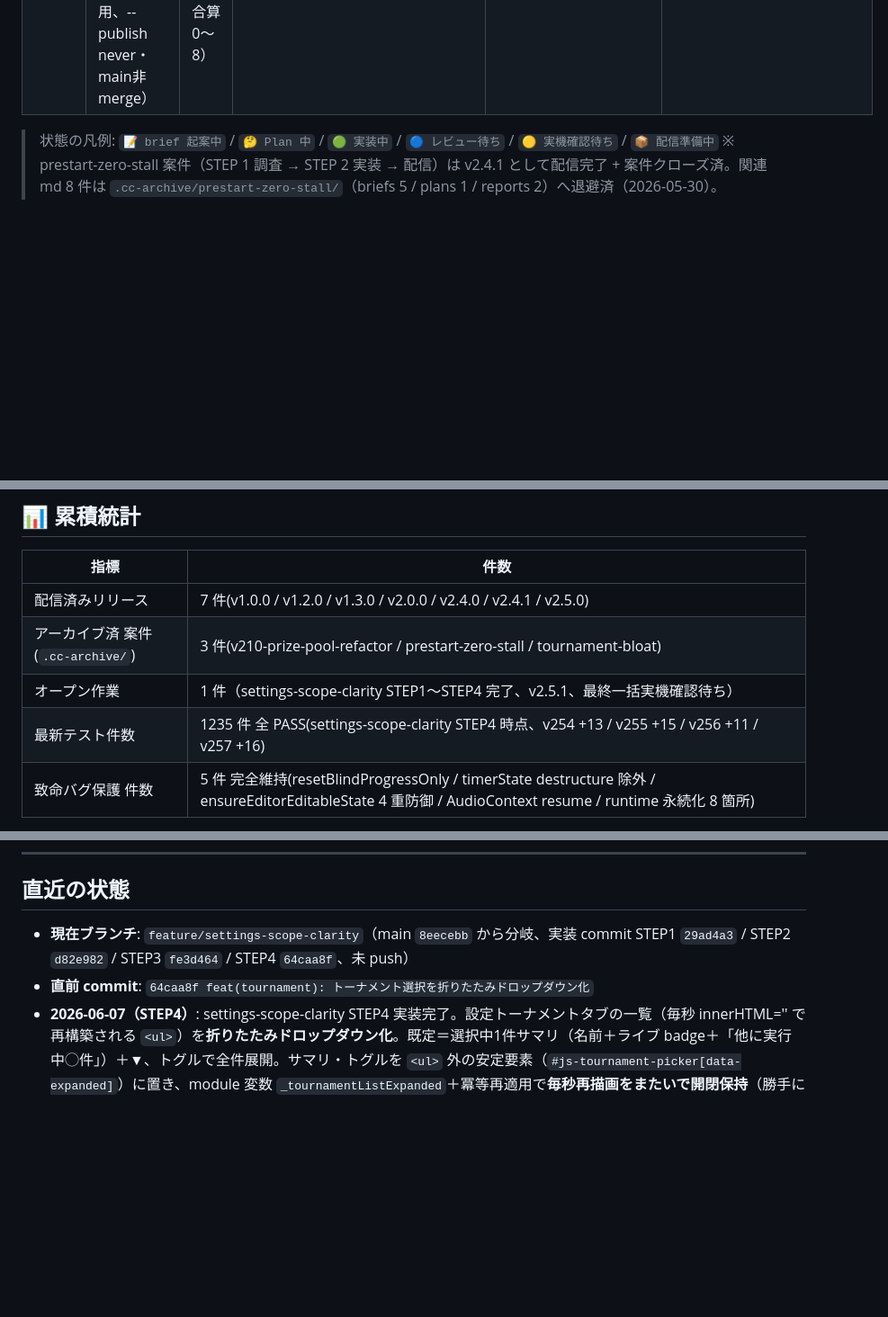
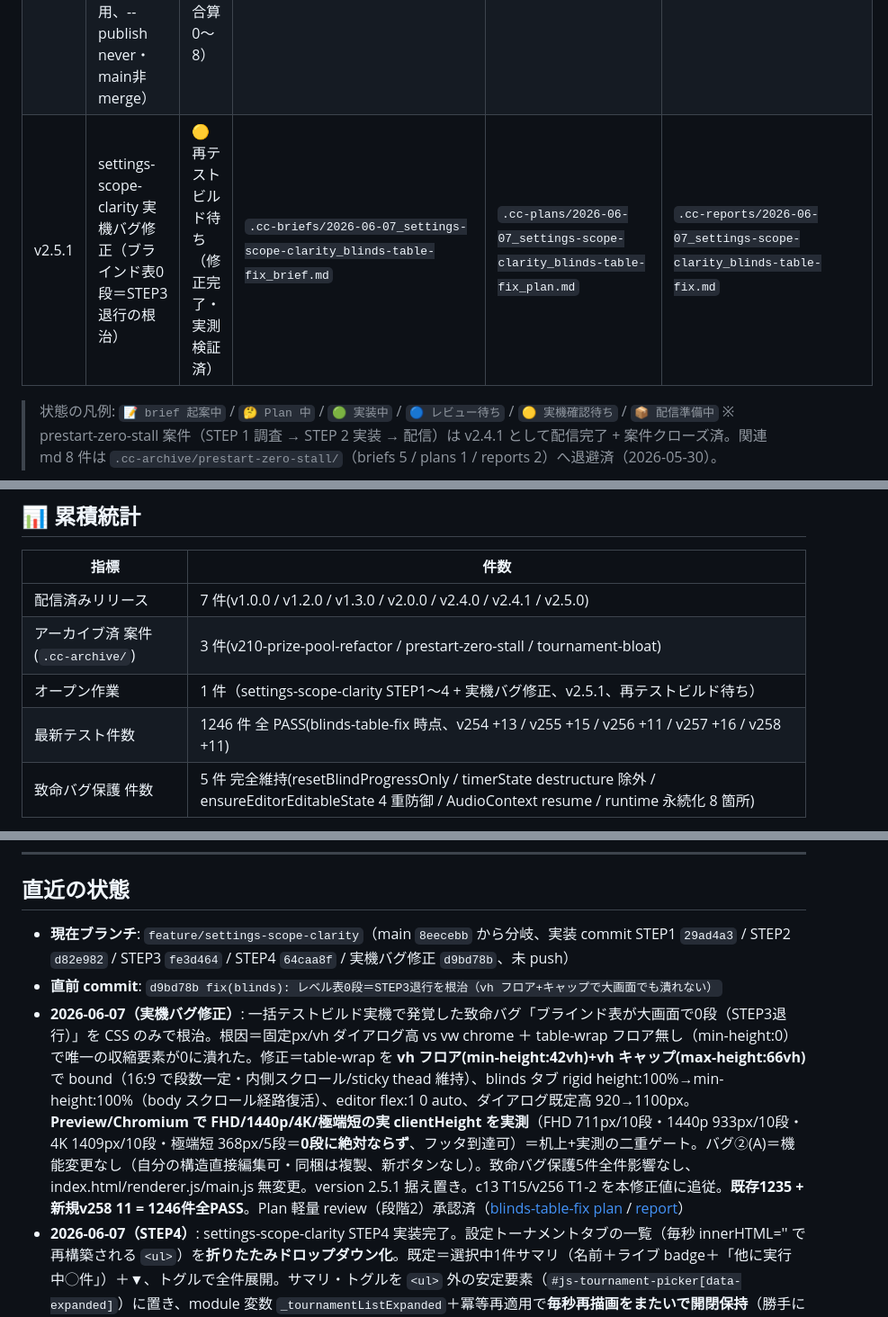
Before and after one commit to maetomo08020802-eng/PokerTimerPLUS, a Markdown page: PROGRESS.md, 3 parts joined by grey strips. Shown at 90% size. Drawn GitHub-style; blank space fills up the shorter version.

Commit message:
docs(PROGRESS): ブラインド表0段の実機バグ修正完了を反映（vh フロア+実測検証、v2.5.1 据え置き）
Co-Authored-By: Claude Opus 4.8 (1M context) <noreply@anthropic.com>

```diff
--- a/PROGRESS.md
+++ b/PROGRESS.md
@@ -20,6 +20,7 @@
 | v2.5.1 | settings-scope-clarity STEP3（ブラインドのレベル表を縦に広げる：6段→10〜12段、フッタ常時可視） | 🟡 実機確認待ち（前原 6-B ①〜⑥・最終一括） | `.cc-briefs/2026-06-07_settings-scope-clarity_step3_brief.md` | `.cc-plans/2026-06-07_settings-scope-clarity_step3_plan.md` | `.cc-reports/2026-06-07_settings-scope-clarity_step3.md` |
 | v2.5.1 | settings-scope-clarity STEP4（トーナメント選択を折りたたみドロップダウン化） | 🟡 実機確認待ち（前原 6-B ①〜⑦・最終一括） | `.cc-briefs/2026-06-07_settings-scope-clarity_step4_brief.md` | `.cc-plans/2026-06-07_settings-scope-clarity_step4_plan.md` | `.cc-reports/2026-06-07_settings-scope-clarity_step4.md` |
 | v2.5.1 | settings-scope-clarity 一括テストビルド（STEP1〜4 合算 .exe、前原実機6-B用、--publish never・main非merge） | 🟡 実機確認待ち（前原 6-B 合算 0〜8） | `.cc-briefs/2026-06-07_settings-scope-clarity_testbuild_brief.md` | （ビルドのみ・plan省略） | `.cc-reports/2026-06-07_settings-scope-clarity_testbuild.md` |
+| v2.5.1 | settings-scope-clarity 実機バグ修正（ブラインド表0段＝STEP3退行の根治） | 🟡 再テストビルド待ち（修正完了・実測検証済） | `.cc-briefs/2026-06-07_settings-scope-clarity_blinds-table-fix_brief.md` | `.cc-plans/2026-06-07_settings-scope-clarity_blinds-table-fix_plan.md` | `.cc-reports/2026-06-07_settings-scope-clarity_blinds-table-fix.md` |
 
 > 状態の凡例: `📝 brief 起案中` / `🤔 Plan 中` / `🟢 実装中` / `🔵 レビュー待ち` / `🟡 実機確認待ち` / `📦 配信準備中`
 > ※ prestart-zero-stall 案件（STEP 1 調査 → STEP 2 実装 → 配信）は v2.4.1 として配信完了 + 案件クローズ済。関連 md 8 件は `.cc-archive/prestart-zero-stall/`（briefs 5 / plans 1 / reports 2）へ退避済（2026-05-30）。
@@ -60,8 +61,8 @@
 |------|------|
 | 配信済みリリース | 7 件(v1.0.0 / v1.2.0 / v1.3.0 / v2.0.0 / v2.4.0 / v2.4.1 / v2.5.0)|
 | アーカイブ済 案件(`.cc-archive/`)| 3 件(v210-prize-pool-refactor / prestart-zero-stall / tournament-bloat)|
-| オープン作業 | 1 件（settings-scope-clarity STEP1〜STEP4 完了、v2.5.1、最終一括実機確認待ち）|
-| 最新テスト件数 | 1235 件 全 PASS(settings-scope-clarity STEP4 時点、v254 +13 / v255 +15 / v256 +11 / v257 +16)|
+| オープン作業 | 1 件（settings-scope-clarity STEP1〜4 + 実機バグ修正、v2.5.1、再テストビルド待ち）|
+| 最新テスト件数 | 1246 件 全 PASS(blinds-table-fix 時点、v254 +13 / v255 +15 / v256 +11 / v257 +16 / v258 +11)|
 | 致命バグ保護 件数 | 5 件 完全維持(resetBlindProgressOnly / timerState destructure 除外 / ensureEditorEditableState 4 重防御 / AudioContext resume / runtime 永続化 8 箇所)|
 
 > CC は完了報告のたびにこの表を Edit(リリース配信時はリリース履歴に新行追加、テスト件数更新)。
@@ -83,8 +84,9 @@
 
 ## 直近の状態
 
-- **現在ブランチ**: `feature/settings-scope-clarity`（main `8eecebb` から分岐、実装 commit STEP1 `29ad4a3` / STEP2 `d82e982` / STEP3 `fe3d464` / STEP4 `64caa8f`、未 push）
-- **直前 commit**: `64caa8f feat(tournament): トーナメント選択を折りたたみドロップダウン化`
+- **現在ブランチ**: `feature/settings-scope-clarity`（main `8eecebb` から分岐、実装 commit STEP1 `29ad4a3` / STEP2 `d82e982` / STEP3 `fe3d464` / STEP4 `64caa8f` / 実機バグ修正 `d9bd78b`、未 push）
+- **直前 commit**: `d9bd78b fix(blinds): レベル表0段＝STEP3退行を根治（vh フロア+キャップで大画面でも潰れない）`
+- **2026-06-07（実機バグ修正）**: 一括テストビルド実機で発覚した致命バグ「ブラインド表が大画面で0段（STEP3退行）」を CSS のみで根治。根因＝固定px/vh ダイアログ高 vs vw chrome ＋ table-wrap フロア無し（min-height:0）で唯一の収縮要素が0に潰れた。修正＝table-wrap を **vh フロア(min-height:42vh)+vh キャップ(max-height:66vh)** で bound（16:9 で段数一定・内側スクロール/sticky thead 維持）、blinds タブ rigid height:100%→min-height:100%（body スクロール経路復活）、editor flex:1 0 auto、ダイアログ既定高 920→1100px。**Preview/Chromium で FHD/1440p/4K/極端短の実 clientHeight を実測**（FHD 711px/10段・1440p 933px/10段・4K 1409px/10段・極端短 368px/5段＝**0段に絶対ならず**、フッタ到達可）＝机上+実測の二重ゲート。バグ②(A)＝機能変更なし（自分の構造直接編集可・同梱は複製、新ボタンなし）。致命バグ保護5件全件影響なし、index.html/renderer.js/main.js 無変更。version 2.5.1 据え置き。c13 T15/v256 T1-2 を本修正値に追従。**既存1235 + 新規v258 11 = 1246件全PASS**。Plan 軽量 review（段階2）承認済（[blinds-table-fix plan](.cc-plans/2026-06-07_settings-scope-clarity_blinds-table-fix_plan.md) / [report](.cc-reports/2026-06-07_settings-scope-clarity_blinds-table-fix.md)）
 - **2026-06-07（STEP4）**: settings-scope-clarity STEP4 実装完了。設定トーナメントタブの一覧（毎秒 innerHTML='' で再構築される `<ul>`）を**折りたたみドロップダウン化**。既定＝選択中1件サマリ（名前＋ライブ badge＋「他に実行中◯件」）＋▼、トグルで全件展開。サマリ・トグルを `<ul>` 外の安定要素（`#js-tournament-picker[data-expanded]`）に置き、module 変数 `_tournamentListExpanded`＋冪等再適用で**毎秒再描画をまたいで開閉保持**（勝手に畳まれない）。委譲 install-once 非破壊、入力中保護維持、行アクション本体（timerState/runtime/rebase）無変更、hidden `js-tournament-select` 温存。`<dialog>` flex 非追加・position:fixed/scale 不使用・chevron は文字差替。致命バグ保護5件全件影響なし。**main.js 無変更**。version **2.5.1 据え置き**。**既存1219 + 新規 v257 16 = 1235件全PASS**。Plan 軽量 review（段階2）承認済。**settings-scope-clarity STEP1〜4 全完了**、配信・実機 6-B は最終一括まで保留（[step4_plan](.cc-plans/2026-06-07_settings-scope-clarity_step4_plan.md) / [step4](.cc-reports/2026-06-07_settings-scope-clarity_step4.md)）
 - **2026-06-07（STEP3）**: settings-scope-clarity STEP3 実装完了。ブラインド構造タブのレベル表が約6段しか見えない問題を **CSS のみ**で解消。`.blinds-editor__table-wrap` の `max-height:36vh`（約6段固定）を撤廃し、blinds タブにスコープした flex 連動（`.settings-tab[data-tab="blinds"].is-active` を flex column 化、属性セレクタで他タブ非破壊）で table-wrap が余剰高を吸収・内側スクロール。footer/add-row は flex-shrink:0 で常時可視。既定ダイアログ高 700→920px で通常表示 10〜12 段。sticky thead 維持・`<dialog>` flex 非追加・position:fixed/scale 不使用。**index.html/renderer.js/main.js 無変更**。致命バグ保護5件全件影響なし。version **2.5.1 据え置き**。c13 T15 の既定高 pin を 700→920px 追従。**既存1208 + 新規 v256 11 = 1219件全PASS**。Plan 軽量 review（段階2）承認済。**配信・実機 6-B は STEP1〜3 最終一括まで保留**（前原方針）（[step3_plan](.cc-plans/2026-06-07_settings-scope-clarity_step3_plan.md) / [step3](.cc-reports/2026-06-07_settings-scope-clarity_step3.md)）
 - **2026-06-07（STEP2）**: settings-scope-clarity STEP2 実装完了。ブラインド構造タブの編集対象を選択中トーナメント構造に固定（任意プリセット選択 `js-preset-select` を hidden 化 + 編集対象ラベル）+ 共有構造保存時の3択モーダル（すべてに反映=同ID上書き / このトーナメントだけ変更=copy-on-write 新ID付替 / やめる=保存中止で編集保持）。共有なしは従来どおりモーダルなし保存。**main.js スキーマ・presets:saveUser 無変更（参照方式維持）**、`_savePresetCore` に共有分岐。timerState 除外（巻き戻り防止）を copy 経路含め維持。致命バグ保護5件全件影響なし。version **2.5.1 据え置き**（bump せず、package.json は scripts.test 1行追記のみ＝git diff で version 行 unchanged 確認）。**既存1193 + 新規 v255 15 = 1208件全PASS**。Plan 軽量 review（段階2）承認済。配信は前原 6-B ①〜⑦ OK + GO 後（[step2_plan](.cc-plans/2026-06-07_settings-scope-clarity_step2_plan.md) / [step2](.cc-reports/2026-06-07_settings-scope-clarity_step2.md)）
```
